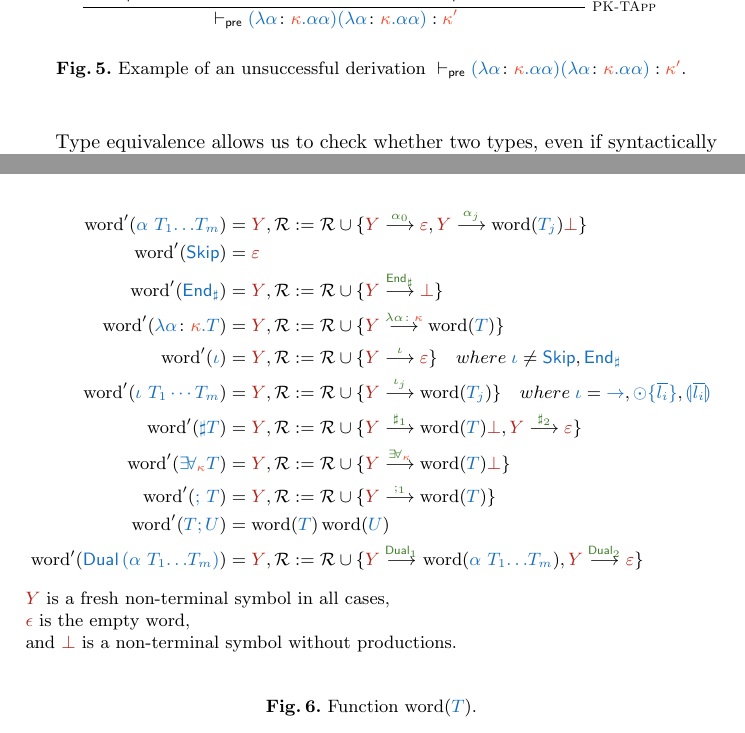
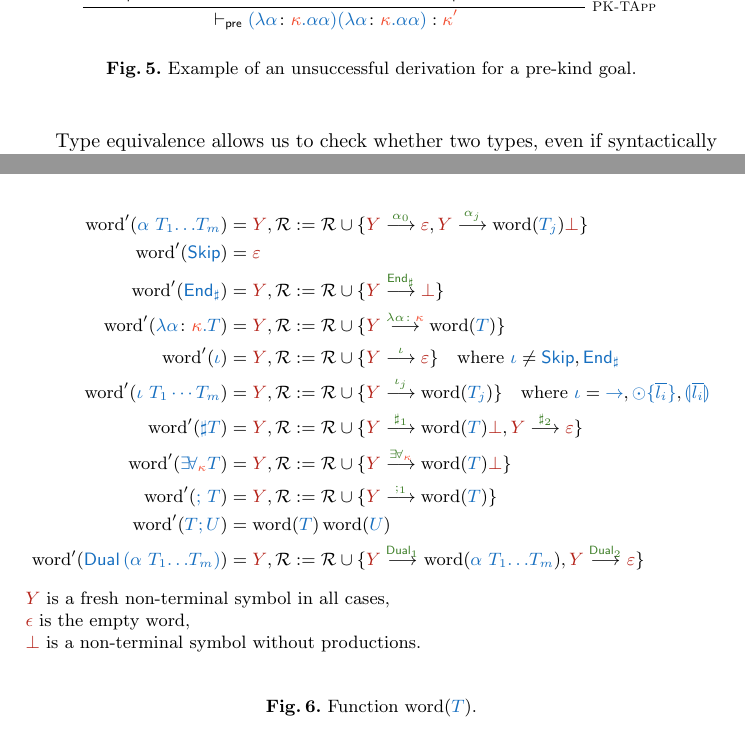
Before and after one commit to inesgarciaslopes/type-operators, a LaTeX thesis (latex/Inforum/42-CR.tex, which reads latex/Inforum/typeformation.tex, latex/Inforum/word.tex): two parts of pages 5 and 7 of 11, joined at a grey line, cut so that both start at the same text. Compiled offline with pdfLaTeX.

Commit message:
$...where...$ --> $...\text{where}...$

```diff
--- a/latex/Inforum/typeformation.tex
+++ b/latex/Inforum/typeformation.tex
@@ -37,7 +37,8 @@ The first stage is the introduction of the concept of \emph{pre-kinding}. We den
 			\prekind {} {(\tlambda{\alpha}{\kind}{\alpha \alpha})(\tlambda{\alpha}{\kind}{\alpha \alpha})} {\kind'}
 		}
 	\end{equation*}
-	\caption{Example of an unsuccessful derivation $\prekind {} {(\tlambda{\alpha}{\kind}{\alpha \alpha})(\tlambda{\alpha}{\kind}{\alpha \alpha})} {\kind'}$.}
+	\caption{Example of an unsuccessful derivation for a pre-kind goal.}
+    % $\prekind {} {(\tlambda{\alpha}{\kind}{\alpha \alpha})(\tlambda{\alpha}{\kind}{\alpha \alpha})} {\kind'}$.}
 	\label{fig:ex-pre-kinding}
 \end{figure}
 
--- a/latex/Inforum/word.tex
+++ b/latex/Inforum/word.tex
@@ -19,9 +19,10 @@
     \\
     \word'(\tlambda{\alpha}\kind T) &= \Ynt, \R := \R \cup \{\gltsred Y {\lambda\alpha\colon\kind}{\wordb{\TT}}\}
     \\
-    \word'(\tiota) &= \Ynt, \R := \R \cup \{\gltsred Y\iota\emptyword\} \quad \small{where \;\typec{\iota}\neq \Skip,\End_{\typec{\sharp}}}
+    \word'(\tiota) &= \Ynt, \R := \R \cup \{\gltsred Y\iota\emptyword\} \quad
+                     \text{where } \typec{\iota}\neq \Skip,\End_{\typec{\sharp}}
     \\
-    \word'(\typec{\iota\ T_1\cdots T_m}) &= \Ynt, \R := \R \cup \{\gltsred Y{\iota_j}{\wordb{\typec{T_j}}}\} \quad \small{where \;\typec{\iota} = \function{}{}, \typec{\choice\{\overline{l_i}\}}, \typec{\varrecs{\overline{l_i}}}}
+    \word'(\typec{\iota\ T_1\cdots T_m}) &= \Ynt, \R := \R \cup \{\gltsred Y{\iota_j}{\wordb{\typec{T_j}}}\} \quad \text{where }\typec{\iota} = \function{}{}, \typec{\choice\{\overline{l_i}\}}, \typec{\varrecs{\overline{l_i}}}
     \\
     \word'(\MSGn\TT) &= \Ynt, \R := \R \cup \{\gltsred Y{\tsymc{\sharp_1}}{\wordb{\TT}\bot}, \gltsred Y{\sharp_2}{\emptyword}\}
     \\
@@ -37,12 +38,13 @@
   \end{align*}
   $\Ynt$ is a fresh non-terminal symbol in all cases,\\
   $\nsymc \epsilon$ is the empty word,\\
-  and $\nsymc \bot$ is a non-terminal symbol without productions.\\
+  $\nsymc \bot$ is a non-terminal symbol without productions.\\
   \caption{Function word($\TT$).}
   \label{fig:word}
 \end{figure}
 
+
 %%% Local Variables:
 %%% mode: latex
-%%% TeX-master: "samplepaper"
+%%% TeX-master: "42-CR"
 %%% End:
```
